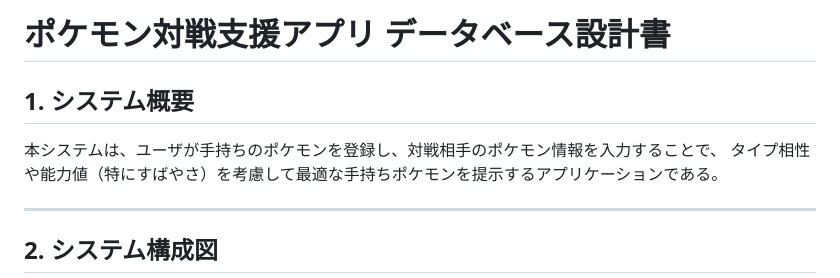
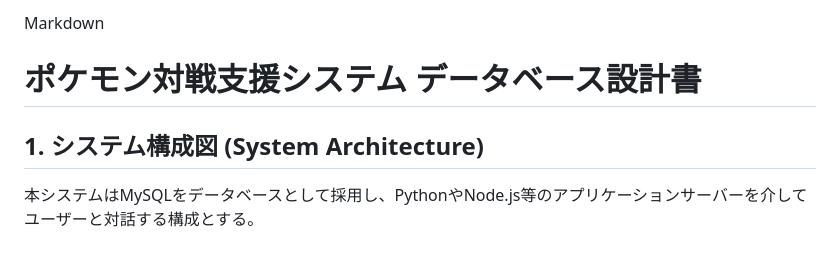
Before and after one commit to marimarimo0228/database-frienders, a Markdown page: pokemon_database_design.md, the part around one of its changes. Rendered like a GitHub page.

```diff
--- a/pokemon_database_design.md
+++ b/pokemon_database_design.md
@@ -1,10 +1,8 @@
-# ポケモン対戦支援アプリ データベース設計書
+Markdown
 
-## 1. システム概要
-本システムは、ユーザが手持ちのポケモンを登録し、対戦相手のポケモン情報を入力することで、
-タイプ相性や能力値（特にすばやさ）を考慮して最適な手持ちポケモンを提示するアプリケーションである。
+# ポケモン対戦支援システム データベース設計書
 
----
+## 1. システム構成図 (System Architecture)
 
-## 2. システム構成図
+本システムはMySQLをデータベースとして採用し、PythonやNode.js等のアプリケーションサーバーを介してユーザーと対話する構成とする。
 
```
Also changed, not shown: other parts of pokemon_database_design.md (+107 -109 lines).
